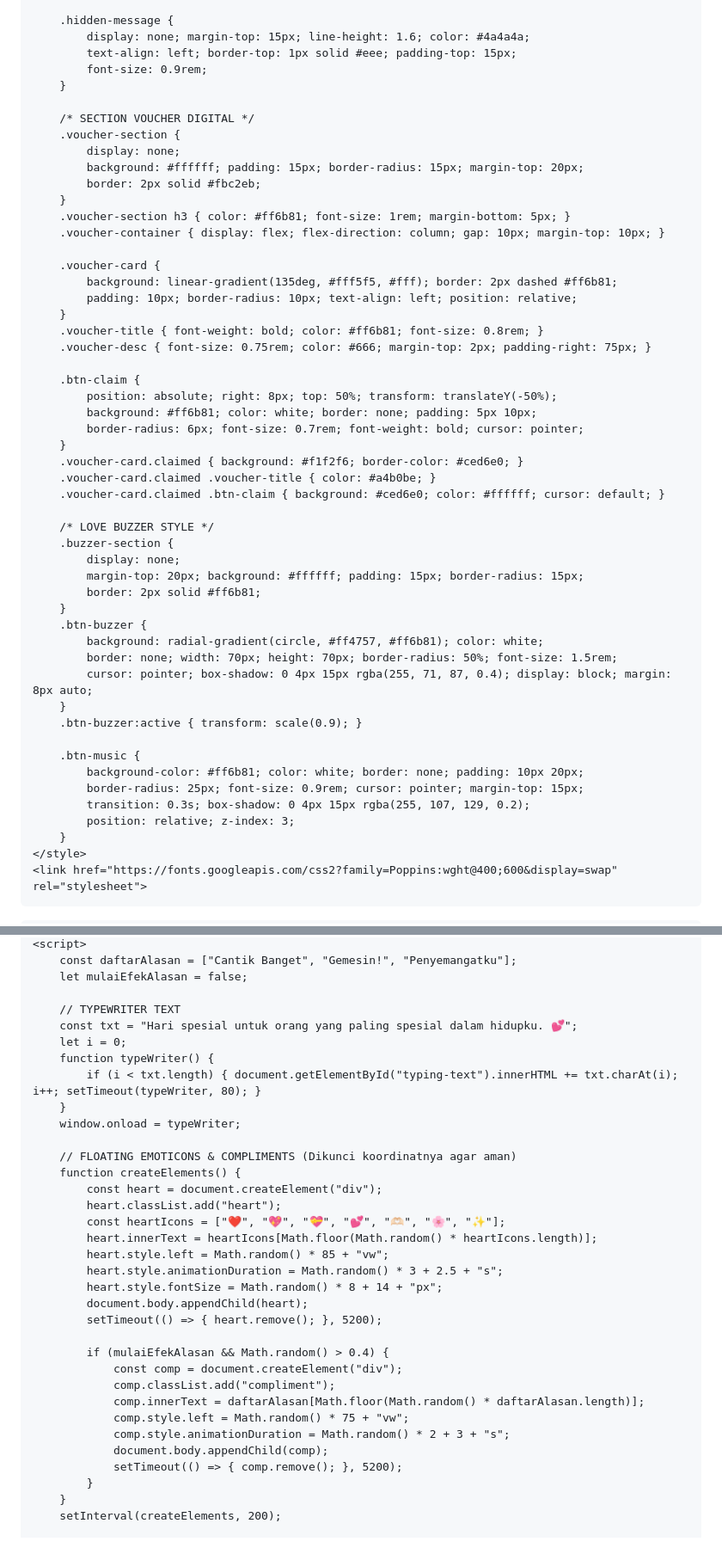
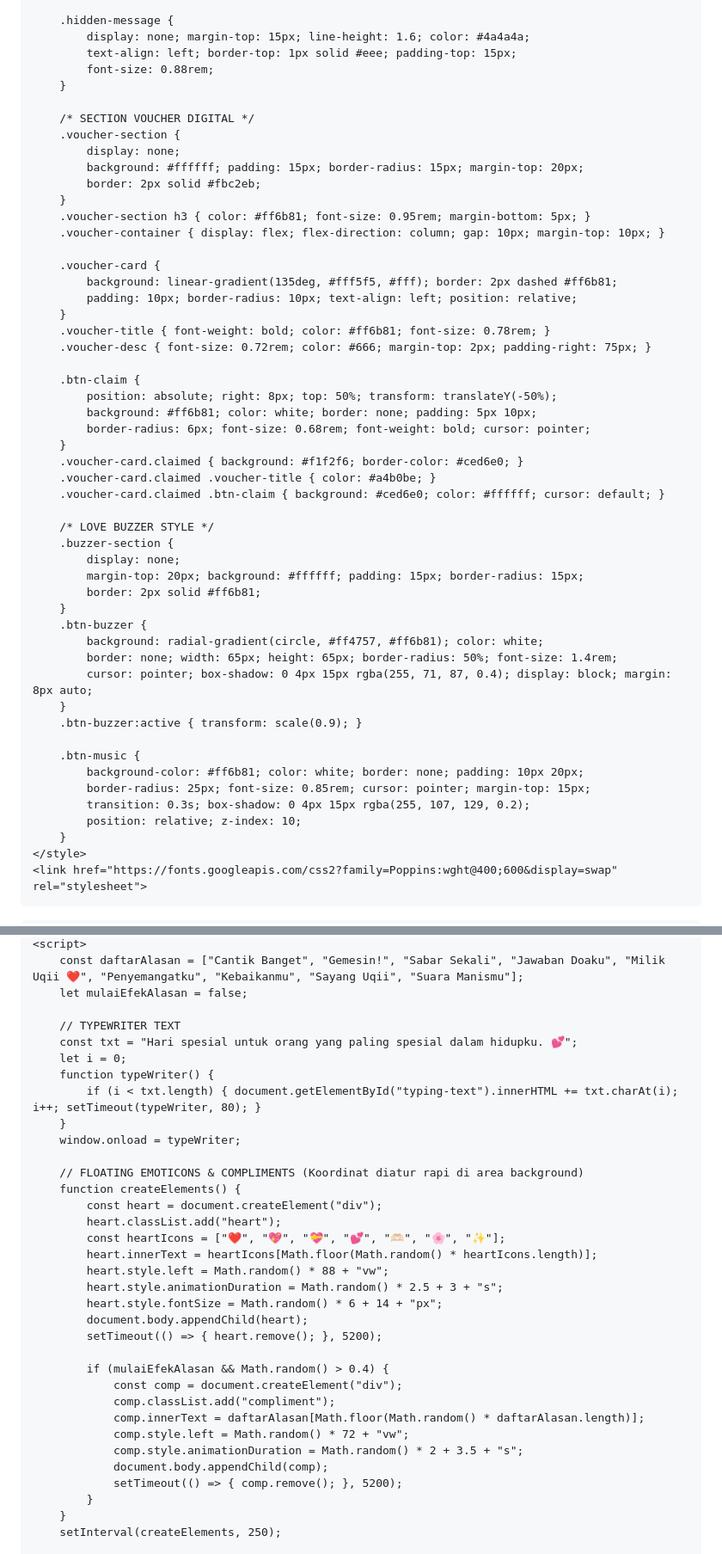
Before and after one commit to msyqiii/zaraaaaa, a Markdown page: README.md, 2 parts joined by grey strips. Shown at 86% size. Rendered like a GitHub page.

```diff
--- a/README.md
+++ b/README.md
@@ -115,7 +115,7 @@
         .hidden-message {
             display: none; margin-top: 15px; line-height: 1.6; color: #4a4a4a;
             text-align: left; border-top: 1px solid #eee; padding-top: 15px;
-            font-size: 0.9rem;
+            font-size: 0.88rem;
         }
 
         /* SECTION VOUCHER DIGITAL */
@@ -124,20 +124,20 @@
             background: #ffffff; padding: 15px; border-radius: 15px; margin-top: 20px;
             border: 2px solid #fbc2eb;
         }
-        .voucher-section h3 { color: #ff6b81; font-size: 1rem; margin-bottom: 5px; }
+        .voucher-section h3 { color: #ff6b81; font-size: 0.95rem; margin-bottom: 5px; }
         .voucher-container { display: flex; flex-direction: column; gap: 10px; margin-top: 10px; }
 
         .voucher-card {
             background: linear-gradient(135deg, #fff5f5, #fff); border: 2px dashed #ff6b81;
             padding: 10px; border-radius: 10px; text-align: left; position: relative;
         }
-        .voucher-title { font-weight: bold; color: #ff6b81; font-size: 0.8rem; }
-        .voucher-desc { font-size: 0.75rem; color: #666; margin-top: 2px; padding-right: 75px; }
+        .voucher-title { font-weight: bold; color: #ff6b81; font-size: 0.78rem; }
+        .voucher-desc { font-size: 0.72rem; color: #666; margin-top: 2px; padding-right: 75px; }
 
         .btn-claim {
             position: absolute; right: 8px; top: 50%; transform: translateY(-50%);
             background: #ff6b81; color: white; border: none; padding: 5px 10px;
-            border-radius: 6px; font-size: 0.7rem; font-weight: bold; cursor: pointer;
+            border-radius: 6px; font-size: 0.68rem; font-weight: bold; cursor: pointer;
         }
         .voucher-card.claimed { background: #f1f2f6; border-color: #ced6e0; }
         .voucher-card.claimed .voucher-title { color: #a4b0be; }
@@ -151,16 +151,16 @@
         }
         .btn-buzzer {
             background: radial-gradient(circle, #ff4757, #ff6b81); color: white;
-            border: none; width: 70px; height: 70px; border-radius: 50%; font-size: 1.5rem;
+            border: none; width: 65px; height: 65px; border-radius: 50%; font-size: 1.4rem;
             cursor: pointer; box-shadow: 0 4px 15px rgba(255, 71, 87, 0.4); display: block; margin: 8px auto;
         }
         .btn-buzzer:active { transform: scale(0.9); }
 
         .btn-music {
             background-color: #ff6b81; color: white; border: none; padding: 10px 20px;
-            border-radius: 25px; font-size: 0.9rem; cursor: pointer; margin-top: 15px;
+            border-radius: 25px; font-size: 0.85rem; cursor: pointer; margin-top: 15px;
             transition: 0.3s; box-shadow: 0 4px 15px rgba(255, 107, 129, 0.2);
-            position: relative; z-index: 3;
+            position: relative; z-index: 10;
         }
     </style>
     <link href="https://fonts.googleapis.com/css2?family=Poppins:wght@400;600&display=swap" rel="stylesheet">
@@ -247,5 +248,5 @@
     <script>
-        const daftarAlasan = ["Cantik Banget", "Gemesin!", "Penyemangatku"];
+        const daftarAlasan = ["Cantik Banget", "Gemesin!", "Sabar Sekali", "Jawaban Doaku", "Milik Uqii ❤️", "Penyemangatku", "Kebaikanmu", "Sayang Uqii", "Suara Manismu"];
         let mulaiEfekAlasan = false;
 
         // TYPEWRITER TEXT
@@ -256,15 +257,15 @@
         }
         window.onload = typeWriter;
 
-        // FLOATING EMOTICONS & COMPLIMENTS (Dikunci koordinatnya agar aman)
+        // FLOATING EMOTICONS & COMPLIMENTS (Koordinat diatur rapi di area background)
         function createElements() {
             const heart = document.createElement("div");
             heart.classList.add("heart");
             const heartIcons = ["❤️", "💖", "💝", "💕", "🫶🏻", "🌸", "✨"];
             heart.innerText = heartIcons[Math.floor(Math.random() * heartIcons.length)];
-            heart.style.left = Math.random() * 85 + "vw";
-            heart.style.animationDuration = Math.random() * 3 + 2.5 + "s";
-            heart.style.fontSize = Math.random() * 8 + 14 + "px";
+            heart.style.left = Math.random() * 88 + "vw";
+            heart.style.animationDuration = Math.random() * 2.5 + 3 + "s";
+            heart.style.fontSize = Math.random() * 6 + 14 + "px";
             document.body.appendChild(heart);
             setTimeout(() => { heart.remove(); }, 5200);
 
@@ -272,12 +273,12 @@
                 const comp = document.createElement("div");
                 comp.classList.add("compliment");
                 comp.innerText = daftarAlasan[Math.floor(Math.random() * daftarAlasan.length)];
-                comp.style.left = Math.random() * 75 + "vw";
-                comp.style.animationDuration = Math.random() * 2 + 3 + "s";
+                comp.style.left = Math.random() * 72 + "vw";
+                comp.style.animationDuration = Math.random() * 2 + 3.5 + "s";
                 document.body.appendChild(comp);
                 setTimeout(() => { comp.remove(); }, 5200);
             }
         }
-        setInterval(createElements, 200);
+        setInterval(createElements, 250);
 
         // COUNTDOWN TIMER
```
Also changed, not shown: other parts of README.md (+33 -32 lines).
